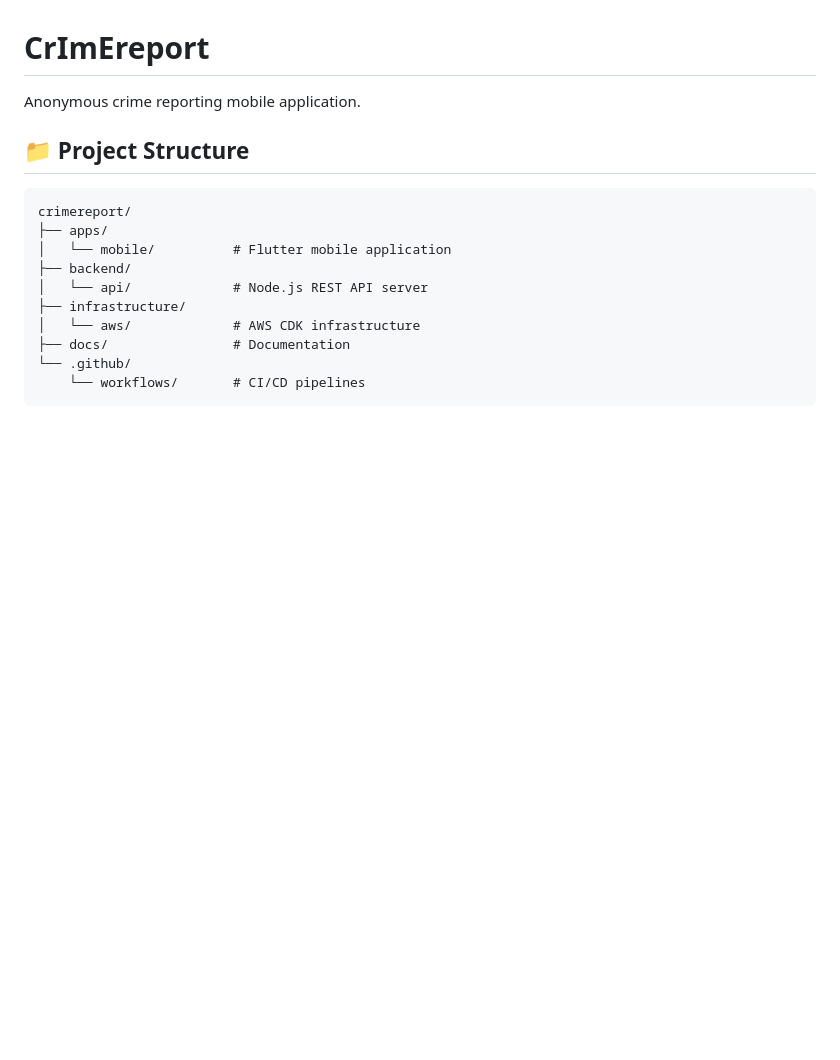
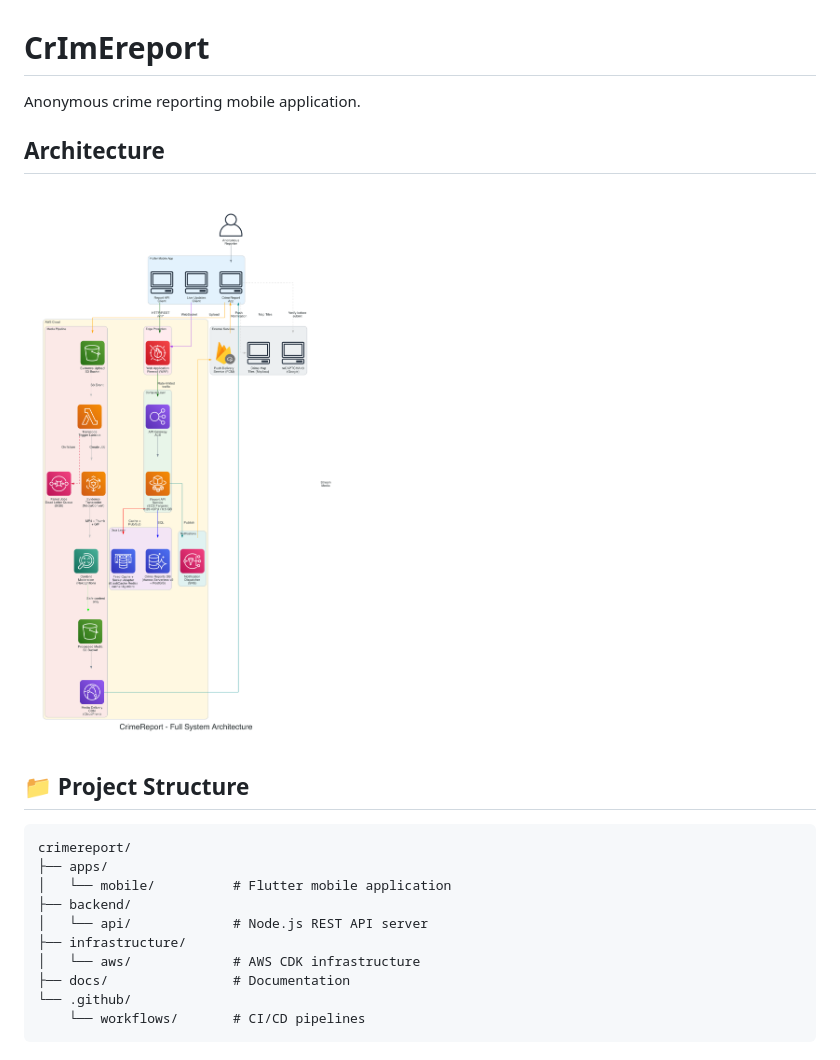
Before and after one commit to AbelShiferaw/crimereport, a Markdown page: README.md, the part around the change. GitHub-like rendering; pictures changed too: docs/design/diagrams/full_architecture.png (added); blank space fills up the shorter version.

Commit message:
docs: add AWS architecture diagrams with official service icons
Generate architecture diagrams using Python diagrams library with
official AWS/Firebase/Mapbox icons. Includes full system architecture,
VPC network layout, and security groups/IAM roles diagrams. Updated
based on architecture review: added WAF, Rekognition content moderation,
SQS dead letter queue, reCAPTCHA, and right-sized instances for MVP.

Co-authored-by: Cursor <cursoragent@cursor.com>

```diff
--- a/README.md
+++ b/README.md
@@ -1,6 +1,10 @@
 # CrImEreport
 
 Anonymous crime reporting mobile application.
+
+## Architecture
+
+![CrimeReport Full System Architecture](docs/design/diagrams/full_architecture.png)
 
 ## 📁 Project Structure
 
```
Also changed, not shown: docs/design/diagrams/milestone_14_security.png (added), docs/design/diagrams/milestone_14_vpc_architecture.png (added), 3 other files.
